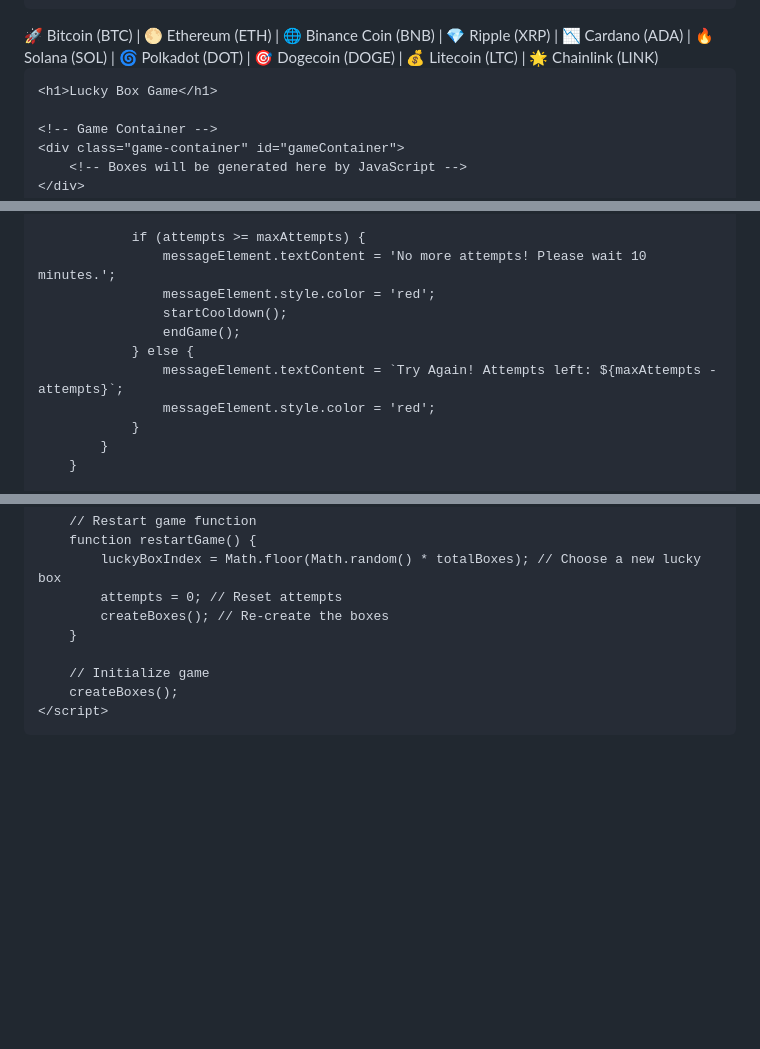
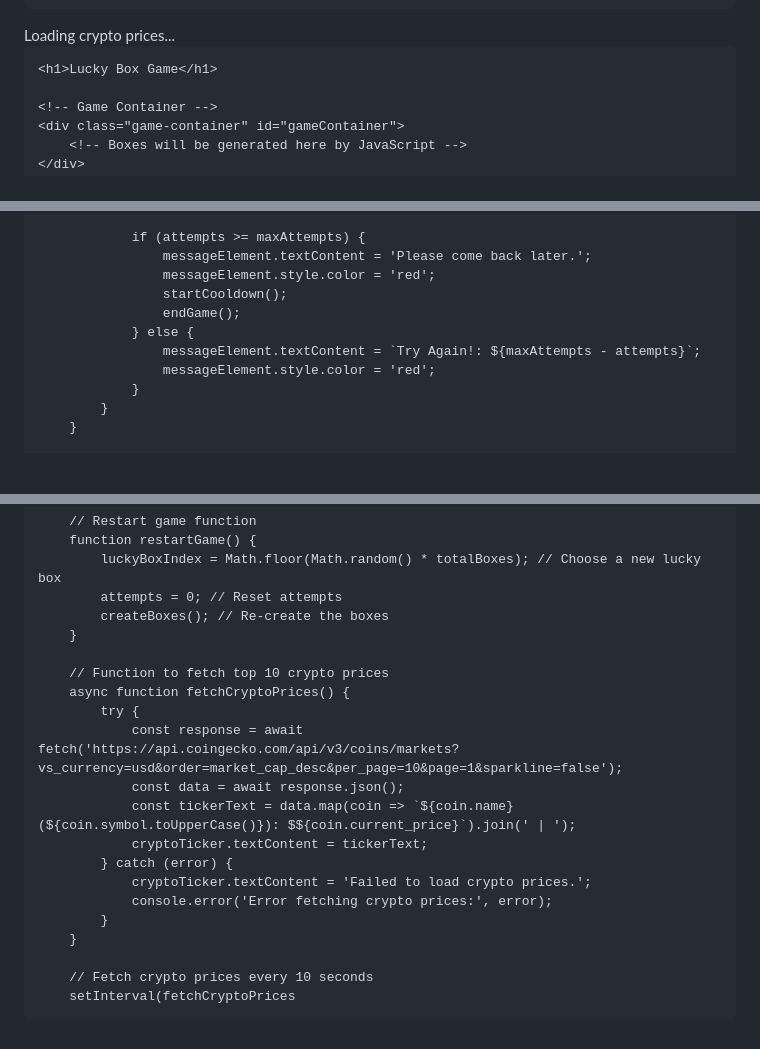
Before and after one commit to Piyushan-nilupul/Crypto-Red-Packet, a Markdown page: README.md, 3 parts joined by grey strips. Drawn GitHub-style; blank space fills up the shorter version.

```diff
--- a/README.md
+++ b/README.md
@@ -129,10 +129,8 @@
 <body>
     <!-- Crypto ticker as headline -->
     <div class="ticker-container">
-        <div class="ticker">
-            🚀 Bitcoin (BTC) | 🌕 Ethereum (ETH) | 🌐 Binance Coin (BNB) | 💎 Ripple (XRP) |
-            📉 Cardano (ADA) | 🔥 Solana (SOL) | 🌀 Polkadot (DOT) | 🎯 Dogecoin (DOGE) |
-            💰 Litecoin (LTC) | 🌟 Chainlink (LINK)
+        <div class="ticker" id="cryptoTicker">
+            Loading crypto prices...
         </div>
     </div>
 
@@ -208,12 +199,12 @@
                 attempts++;
 
                 if (attempts >= maxAttempts) {
-                    messageElement.textContent = 'No more attempts! Please wait 10 minutes.';
+                    messageElement.textContent = 'Please come back later.';
                     messageElement.style.color = 'red';
                     startCooldown();
                     endGame();
                 } else {
-                    messageElement.textContent = `Try Again! Attempts left: ${maxAttempts - attempts}`;
+                    messageElement.textContent = `Try Again!: ${maxAttempts - attempts}`;
                     messageElement.style.color = 'red';
                 }
             }
@@ -264,8 +255,18 @@
             createBoxes(); // Re-create the boxes
         }
 
-        // Initialize game
-        createBoxes();
-    </script>
-</body>
-</html>
+        // Function to fetch top 10 crypto prices
+        async function fetchCryptoPrices() {
+            try {
+                const response = await fetch('https://api.coingecko.com/api/v3/coins/markets?vs_currency=usd&order=market_cap_desc&per_page=10&page=1&sparkline=false');
+                const data = await response.json();
+                const tickerText = data.map(coin => `${coin.name} (${coin.symbol.toUpperCase()}): $${coin.current_price}`).join(' | ');
+                cryptoTicker.textContent = tickerText;
+            } catch (error) {
+                cryptoTicker.textContent = 'Failed to load crypto prices.';
+                console.error('Error fetching crypto prices:', error);
+            }
+        }
+
+        // Fetch crypto prices every 10 seconds
+        setInterval(fetchCryptoPrices
```
Also changed, not shown: other parts of README.md (+1 -8 lines).
